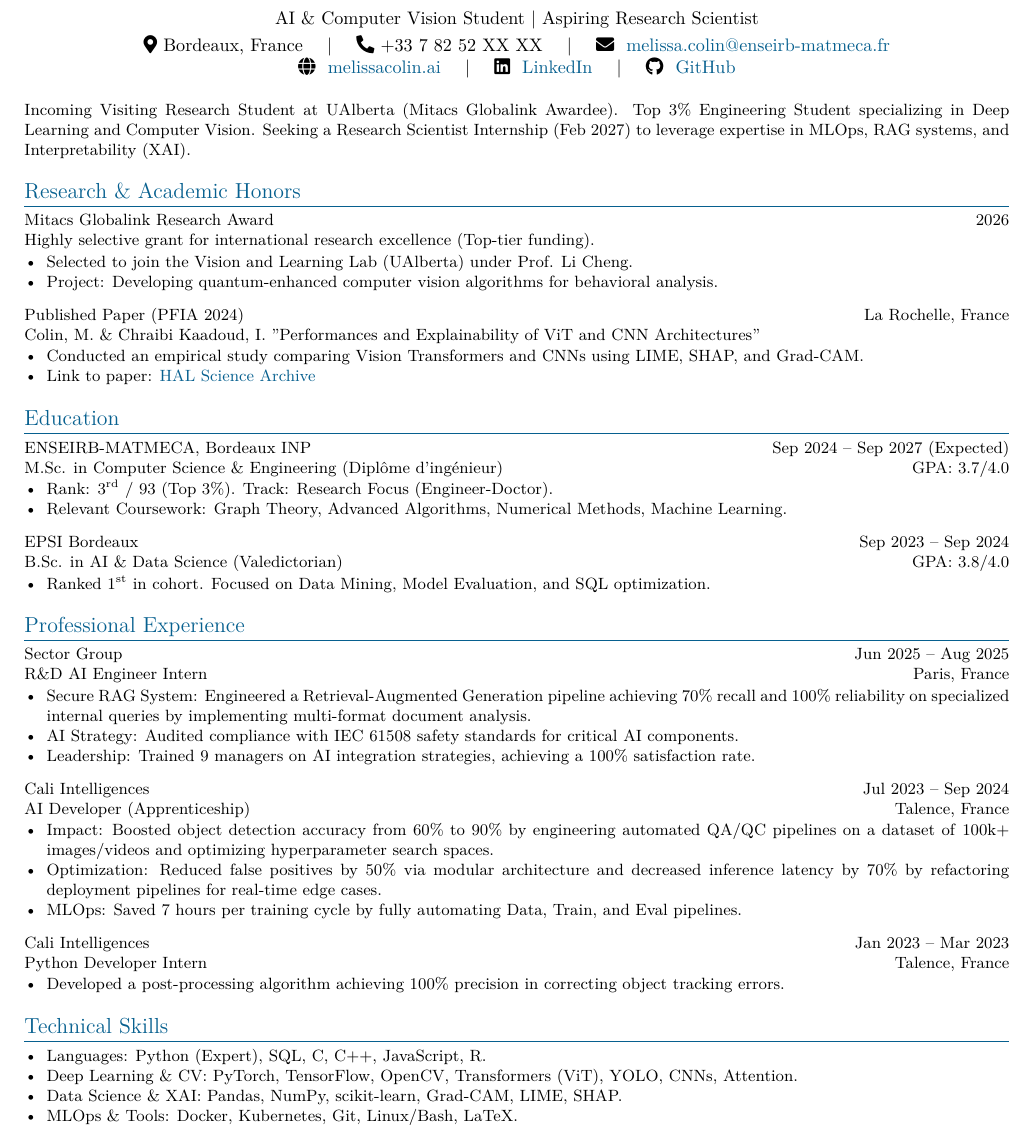
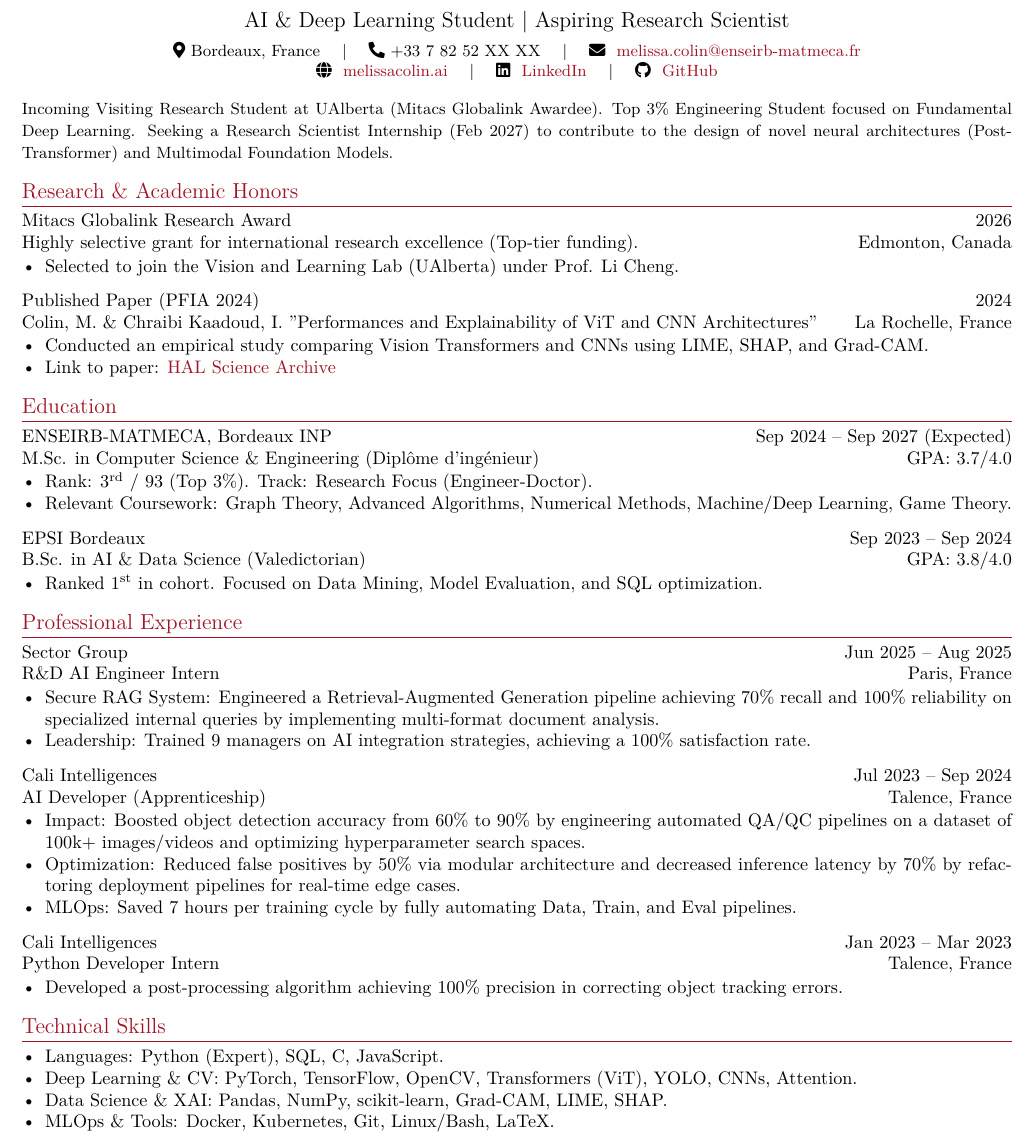
Before and after one commit to melissa-colin/curriculum-vitae, a LaTeX document (academic.tex): part of the page, cut so that both start at the same text. Compiled offline with XeLaTeX.

Commit message:
acadmeic

```diff
--- a/academic.tex
+++ b/academic.tex
@@ -52,29 +56,36 @@
 
 % --- HEADER ---
 \begin{center}
-    {\fontsize{22}{22}\selectfont \textbf{Mélissa COLIN}} \\[3pt]
-    \textbf{AI \& Computer Vision Student | Aspiring Research Scientist} \\[3pt]
+    {\fontsize{22}{22}\selectfont \textbf{Mélissa COLIN}} \\[5pt] % Un peu plus d'espace sous le nom
+    % AJOUT DE \large ICI POUR GROSSIR LE TITRE
+    {\large \textbf{AI \& Deep Learning Student | Aspiring Research Scientist}} \\[5pt]
+
+    \small{ % Contact un peu plus petit pour laisser la vedette au titre
     \faMapMarker* Bordeaux, France \quad | \quad \faPhone* +33 7 82 52 XX XX \quad | \quad \faEnvelope~ \href{mailto:melissa.colin@enseirb-matmeca.fr}{melissa.colin@enseirb-matmeca.fr} \\
     \faGlobe~ \href{https://melissacolin.ai}{melissacolin.ai} \quad | \quad \faLinkedin~ \href{https://www.linkedin.com/in/m%C3%A9lissa-colin/}{LinkedIn} \quad | \quad \faGithub~ \href{https://github.com/melissa-colin}{GitHub}
+    }
 \end{center}
 
 % --- SUMMARY ---
 \vspace{2pt}
-\small{\textit{Incoming Visiting Research Student at UAlberta (Mitacs Globalink Awardee). Top 3\% Engineering Student specializing in Deep Learning and Computer Vision. Seeking a Research Scientist Internship (Feb 2027) to leverage expertise in MLOps, RAG systems, and Interpretability (XAI).}}
-
+% J'ai remis \small ici pour que ce bloc soit bien distinct du corps du texte
+{\small
+\textit{Incoming Visiting Research Student at UAlberta (Mitacs Globalink Awardee). Top 3\% Engineering Student focused on Fundamental Deep Learning. Seeking a Research Scientist Internship (Feb 2027) to contribute to the design of \textbf{novel neural architectures (Post-Transformer)} and \textbf{Multimodal Foundation Models}.}
+}
 % --- RESEARCH & AWARDS ---
 \section{Research \& Academic Honors}
 
-\entry{Mitacs Globalink Research Award}{2026}{Highly selective grant for international research excellence (Top-tier funding).}{}
-% Suppression du vspace négatif problématique ici
+\entry{Mitacs Globalink Research Award}{2026}{Highly selective grant for international research excellence (Top-tier funding).}{Edmonton, Canada}
+
 \begin{itemize}
     \item Selected to join the \textbf{Vision and Learning Lab (UAlberta)} under Prof. Li Cheng.
-    \item \textbf{Project:} Developing quantum-enhanced computer vision algorithms for behavioral analysis.
+    % \item \textbf{Project:} Developing quantum-enhanced computer vision algorithms for behavioral analysis.
 \end{itemize}
 
 \vspace{6pt}
 
-\entry{Published Paper (PFIA 2024)}{La Rochelle, France}{Colin, M. \& Chraibi Kaadoud, I. "Performances and Explainability of ViT and CNN Architectures"}{}
+\entry{Published Paper (PFIA 2024)}{2024}{Colin, M. \& Chraibi Kaadoud, I. "Performances and Explainability of ViT and CNN Architectures"}{La Rochelle, France}
+
 \begin{itemize}
     \item Conducted an empirical study comparing Vision Transformers and CNNs using \textbf{LIME, SHAP, and Grad-CAM}.
     \item Link to paper: \href{https://hal.science/hal-04641791}{HAL Science Archive}
@@ -86,14 +97,14 @@
 \entry{ENSEIRB-MATMECA, Bordeaux INP}{Sep 2024 -- Sep 2027 (Expected)}{M.Sc. in Computer Science \& Engineering (Diplôme d'ingénieur)}{GPA: 3.7/4.0}
 \begin{itemize}
     \item \textbf{Rank:} 3\textsuperscript{rd} / 93 (Top 3\%). \textbf{Track:} Research Focus (Engineer-Doctor).
-    \item \textbf{Relevant Coursework:} Graph Theory, Advanced Algorithms, Numerical Methods, Machine Learning.
+    \item \textbf{Relevant Coursework:} Graph Theory, Advanced Algorithms, Numerical Methods, Machine/Deep Learning, Game Theory.
 \end{itemize}
 
 \vspace{6pt}
 
 \entry{EPSI Bordeaux}{Sep 2023 -- Sep 2024}{B.Sc. in AI \& Data Science (Valedictorian)}{GPA: 3.8/4.0}
 \begin{itemize}
-    \item Ranked 1\textsuperscript{st} in cohort. Focused on Data Mining, Model Evaluation, and SQL optimization.
+    \item \textbf{Ranked 1\textsuperscript{st}} in cohort. Focused on Data Mining, Model Evaluation, and SQL optimization.
 \end{itemize}
 
 % --- EXPERIENCE ---
@@ -102,7 +113,7 @@
 \entry{Sector Group}{Jun 2025 -- Aug 2025}{R\&D AI Engineer Intern}{Paris, France}
 \begin{itemize}
     \item \textbf{Secure RAG System:} Engineered a Retrieval-Augmented Generation pipeline achieving \textbf{70\% recall} and \textbf{100\% reliability} on specialized internal queries by implementing multi-format document analysis.
-    \item \textbf{AI Strategy:} Audited compliance with \textbf{IEC 61508} safety standards for critical AI components.
+    % \item \textbf{AI Strategy:} Audited compliance with \textbf{IEC 61508} safety standards for critical AI components.
     \item \textbf{Leadership:} Trained 9 managers on AI integration strategies, achieving a 100\% satisfaction rate.
 \end{itemize}
 
@@ -125,7 +136,7 @@
 % --- SKILLS ---
 \section{Technical Skills}
 \begin{itemize}
-    \item \textbf{Languages:} Python (Expert), SQL, C, C++, JavaScript, R.
+    \item \textbf{Languages:} Python (Expert), SQL, C, JavaScript.
     \item \textbf{Deep Learning \& CV:} PyTorch, TensorFlow, OpenCV, Transformers (ViT), YOLO, CNNs, Attention.
     \item \textbf{Data Science \& XAI:} Pandas, NumPy, scikit-learn, Grad-CAM, LIME, SHAP.
     \item \textbf{MLOps \& Tools:} Docker, Kubernetes, Git, Linux/Bash, LaTeX.
```
Also changed, not shown: README.md, academic.tex (26 more changed lines).
